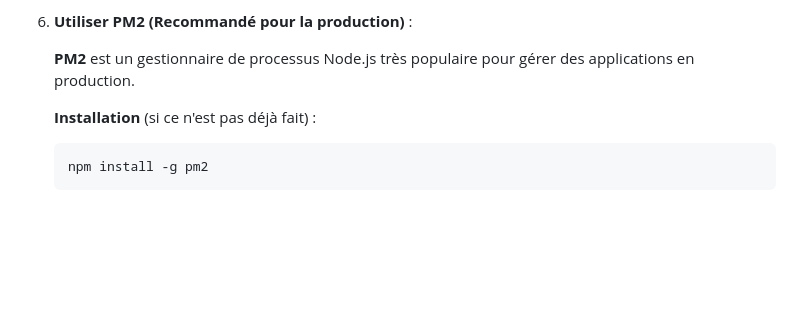
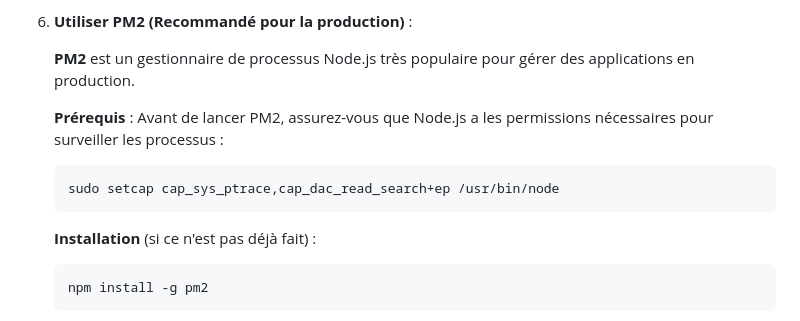
Before and after one commit to SHARKYBLUSTER/vps_monitoring, a Markdown page: README.md, the part around the change. GitHub-like rendering; blank space fills up the shorter version.

Commit message:
docs: ajouter prérequis setcap pour PM2
- Ajout de la commande sudo setcap avant l'utilisation de PM2
- Clarification des permissions nécessaires pour surveiller les processus

Co-authored-by: SHARKYBLUSTER <SHARKYBLUSTER@users.noreply.github.com>

````diff
--- a/README.md
+++ b/README.md
@@ -97,6 +97,11 @@
 6. **Utiliser PM2 (Recommandé pour la production)** :
 
    **PM2** est un gestionnaire de processus Node.js très populaire pour gérer des applications en production.
+
+   **Prérequis** : Avant de lancer PM2, assurez-vous que Node.js a les permissions nécessaires pour surveiller les processus :
+   ```bash
+   sudo setcap cap_sys_ptrace,cap_dac_read_search+ep /usr/bin/node
+   ```
 
    **Installation** (si ce n'est pas déjà fait) :
    ```bash
````
